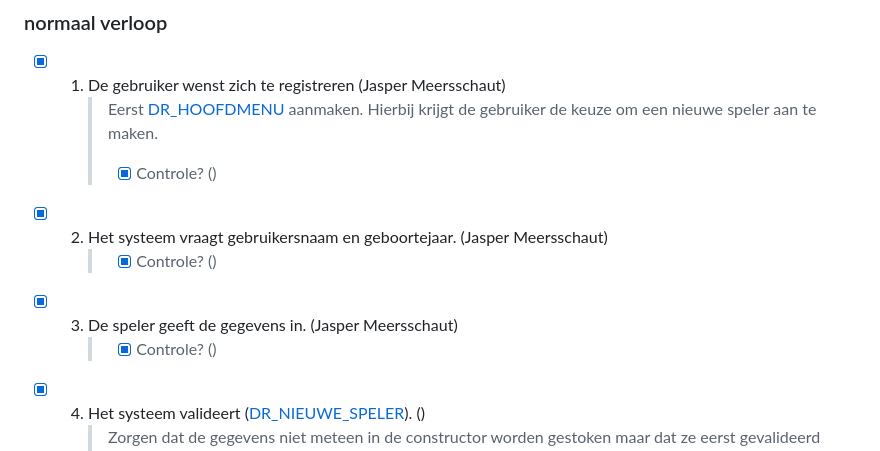
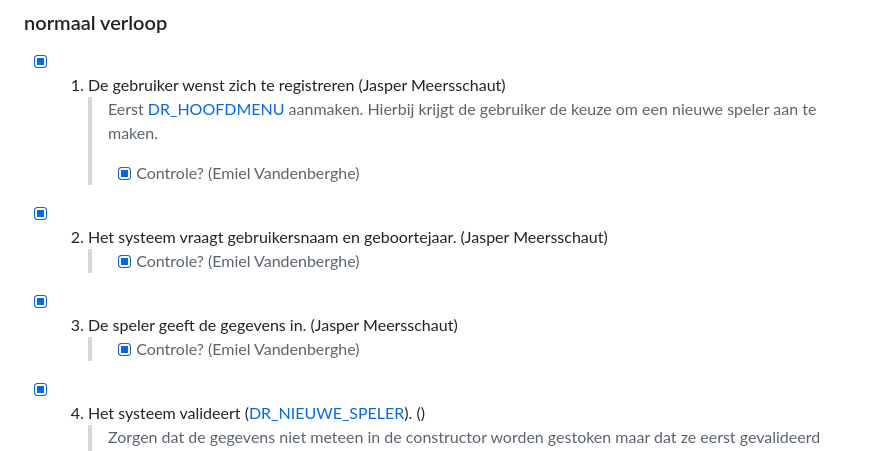
Before and after one commit to JasperMeersschaut/Kingdomino-38, a Markdown page: TODO.md, the part around the change. GitHub-like rendering.

Commit message:
vergeten naam toe te voegen bij check code jasper

```diff
--- a/TODO.md
+++ b/TODO.md
@@ -7,12 +7,12 @@
 - [x] 1. De gebruiker wenst zich te registreren (Jasper Meersschaut)
      > Eerst [DR_HOOFDMENU](#dr_hoofdmenu) aanmaken. Hierbij krijgt de gebruiker de keuze om een nieuwe speler aan te maken.
      >
-     > - [x] Controle? ()
+     > - [x] Controle? (Emiel Vandenberghe)
 
 - [x] 2. Het systeem vraagt gebruikersnaam en geboortejaar. (Jasper Meersschaut)
-     > - [x] Controle? ()
+     > - [x] Controle? (Emiel Vandenberghe)
 - [x] 3. De speler geeft de gegevens in. (Jasper Meersschaut)
-     > - [x] Controle? ()
+     > - [x] Controle? (Emiel Vandenberghe)
 - [x] 4. Het systeem valideert ([DR_NIEUWE_SPELER](#dr_nieuwe_speler)). ()
      > Zorgen dat de gegevens niet meteen in de constructor worden gestoken maar dat ze eerst gevalideerd worden door de setters.
 
```
